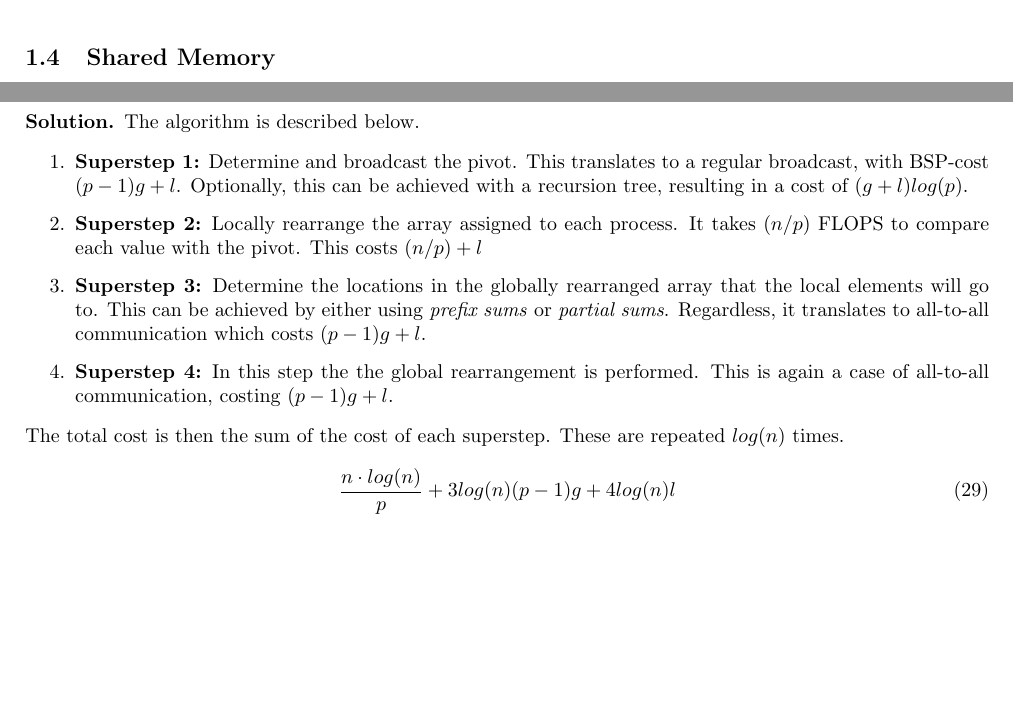
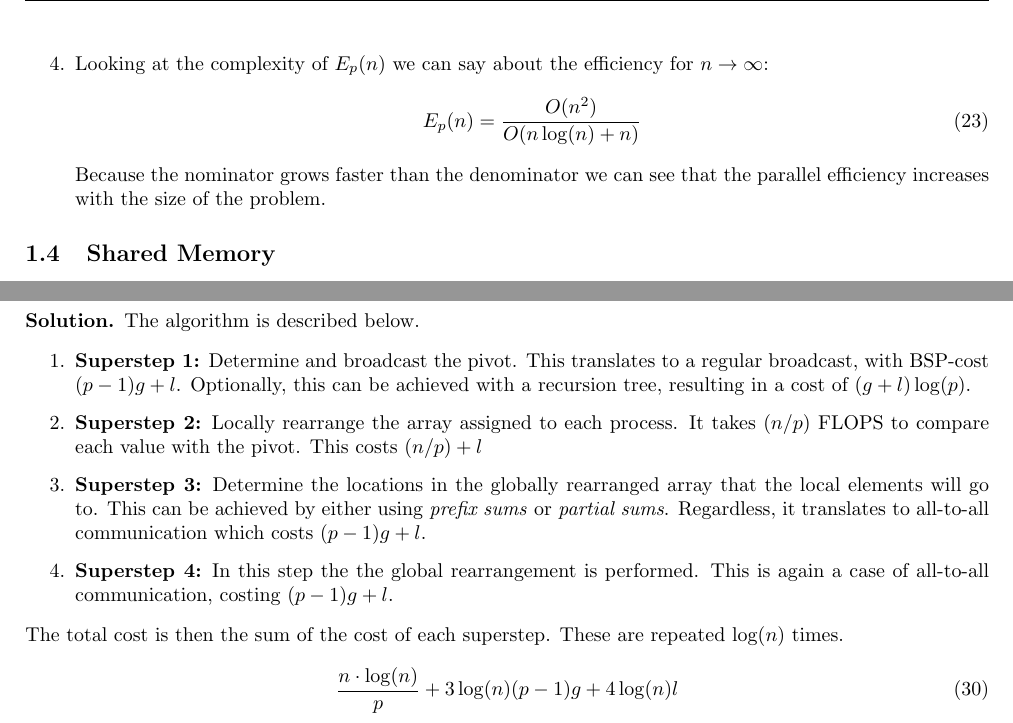
Before and after one commit to KULeuven-CS/Parallel-Computing, a LaTeX document (main.tex, which reads subfiles/20140117.tex, subfiles/20140124.tex): two parts of pages 9 and 11 of 12, joined at a grey line, cut at the place of the change, the shorter picture padded with empty space. Compiled offline with pdfLaTeX.

Commit message:
log replacement with \log and added efficiency analysis for odd even transposition.

```diff
--- a/subfiles/20140117.tex
+++ b/subfiles/20140117.tex
@@ -254 +254,7 @@ Array $x$ has $n$ elements with $n$ a multiple of $p$. In odd-even transposition
 	\end{equation}
+	\item Looking at the complexity of $E_p(n)$ we can say about the efficiency for $n \to \infty$:
+		\begin{equation}
+			E_p(n) = \frac{O(n^2)}{O(n \log(n) + n)}
+		\end{equation}
+	Because the nominator grows faster than the denominator we can see that the parallel efficiency increases with the size of the problem.
+
--- a/subfiles/20140124.tex
+++ b/subfiles/20140124.tex
@@ -112,16 +112,16 @@ Calculate the total cost and give the overhead and efficiency. Discuss your resu
 \begin{solution} The algorithm is described below.
 
 \begin{enumerate}
-	\item \textbf{Superstep 1:} Determine and broadcast the pivot. This translates to a regular broadcast, with BSP-cost $(p-1)g + l$. Optionally, this can be achieved with a recursion tree, resulting in a cost of $(g+l) log (p)$.
+	\item \textbf{Superstep 1:} Determine and broadcast the pivot. This translates to a regular broadcast, with BSP-cost $(p-1)g + l$. Optionally, this can be achieved with a recursion tree, resulting in a cost of $(g+l) \log (p)$.
 	\item \textbf{Superstep 2:} Locally rearrange the array assigned to each process. It takes $(n/p)$ FLOPS to compare each value with the pivot. This costs $(n/p) + l$
 	\item \textbf{Superstep 3:} Determine the locations in the globally rearranged array that the local elements will go to. This can be achieved by either using \emph{prefix sums} or \emph{partial sums}. Regardless, it translates to all-to-all communication which costs $(p-1)g + l$.
 	\item \textbf{Superstep 4:} In this step the the global rearrangement is performed. This is again a case of all-to-all communication, costing $(p-1)g + l$.
 \end{enumerate}
 
-The total cost is then the sum of the cost of each superstep. These are repeated $log(n)$ times.
+The total cost is then the sum of the cost of each superstep. These are repeated $\log(n)$ times.
 
 \begin{equation}
-\frac{n \cdot log(n)}{p} + 3log(n)(p-1)g + 4log(n)l
+\frac{n \cdot \log(n)}{p} + 3\log(n)(p-1)g + 4\log(n)l
 \end{equation}
 
 \end{solution}
```
Also changed, not shown: subfiles/20140117.tex (15 more changed lines), subfiles/20140124.tex (4 more changed lines).
